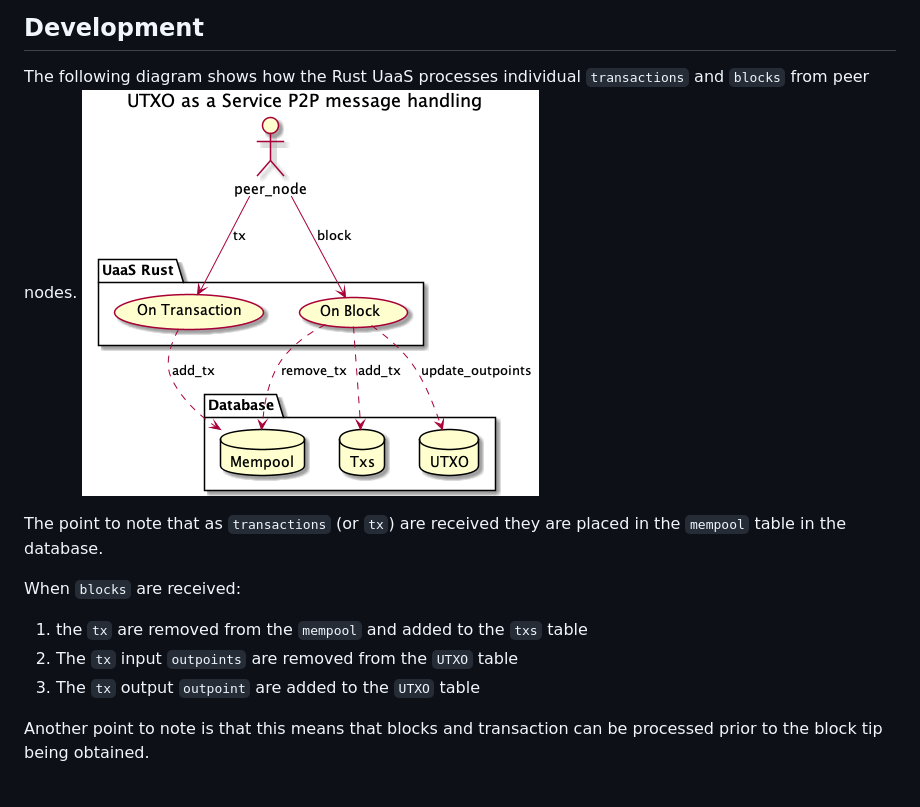
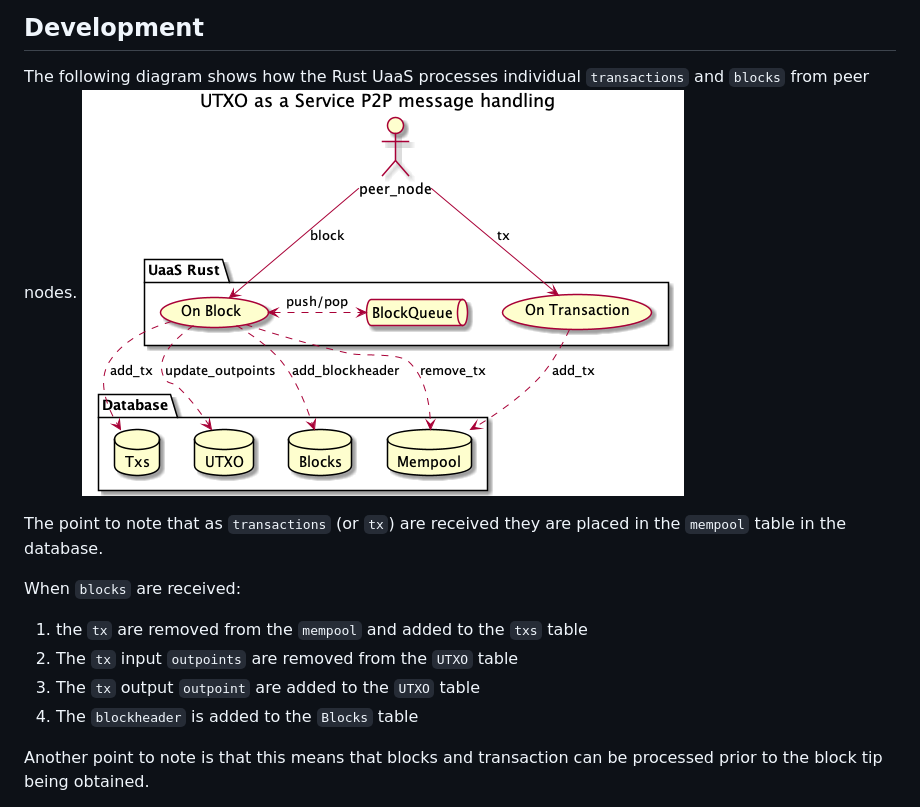
Before and after one commit to nchain-innovation/utxo-as-a-service, a Markdown page: README.md, the part around the change. Rendered like a GitHub page; pictures changed too: docs/diagrams/usecase.png.

```diff
--- a/README.md
+++ b/README.md
@@ -103,7 +103,7 @@ When `blocks` are received:
 1) the `tx` are removed from the `mempool` and added to the `txs` table
 2) The `tx` input `outpoints` are removed from the `UTXO` table
 3) The `tx` output `outpoint` are added to the `UTXO` table
-
+4) The `blockheader` is added to the `Blocks` table
 
 Another point to note is that this means that blocks and transaction can be processed prior to the block tip being obtained.
 
```
Also changed, not shown: docs/Project.md (+4 -2 lines), 4 other files.
